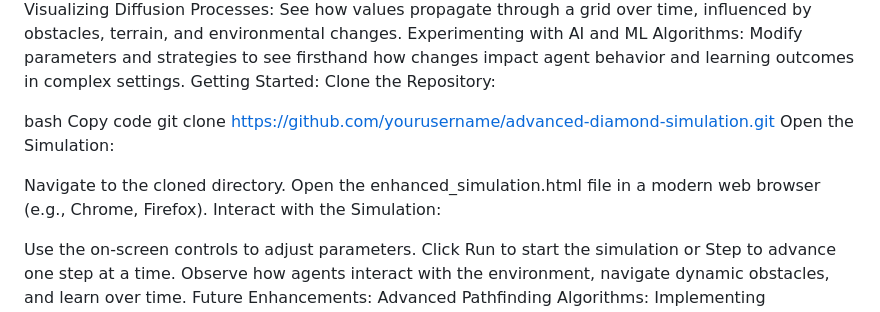
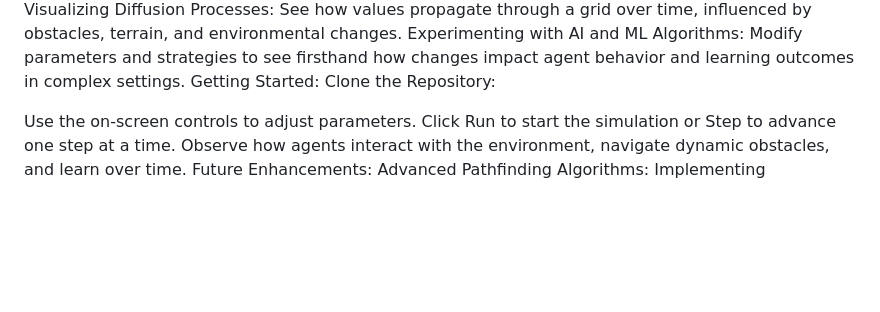
Before and after one commit to kai9987kai/DIAMOND-Simulation, a Markdown page: README.md, the part around the change. GitHub-like rendering; blank space fills up the shorter version.

```diff
--- a/README.md
+++ b/README.md
@@ -52,14 +52,8 @@ Experimenting with AI and ML Algorithms: Modify parameters and strategies to see
 Getting Started:
 Clone the Repository:
 
-bash
-Copy code
-git clone https://github.com/yourusername/advanced-diamond-simulation.git
-Open the Simulation:
 
-Navigate to the cloned directory.
-Open the enhanced_simulation.html file in a modern web browser (e.g., Chrome, Firefox).
-Interact with the Simulation:
+
 
 Use the on-screen controls to adjust parameters.
 Click Run to start the simulation or Step to advance one step at a time.
```
